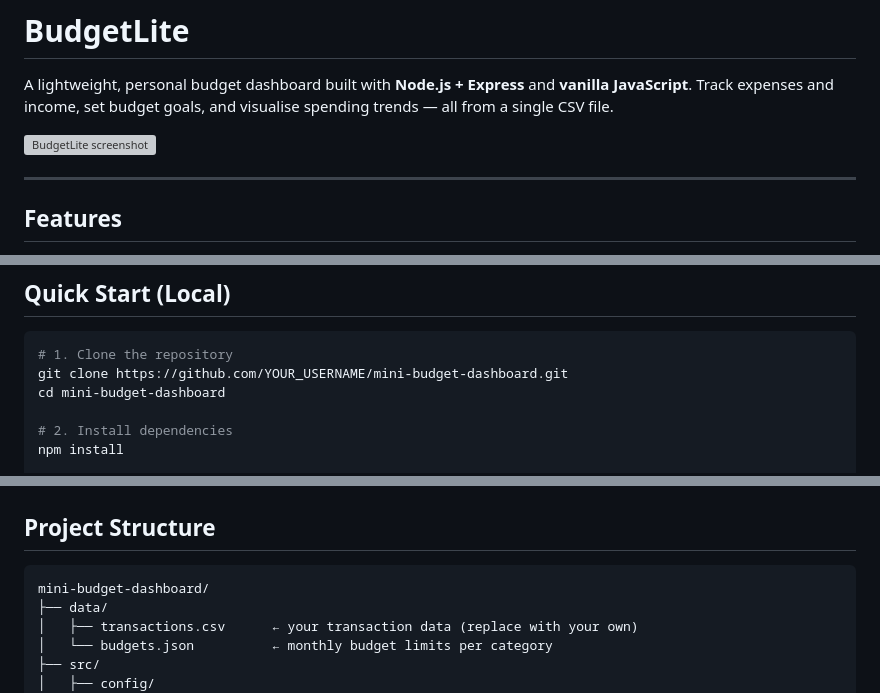
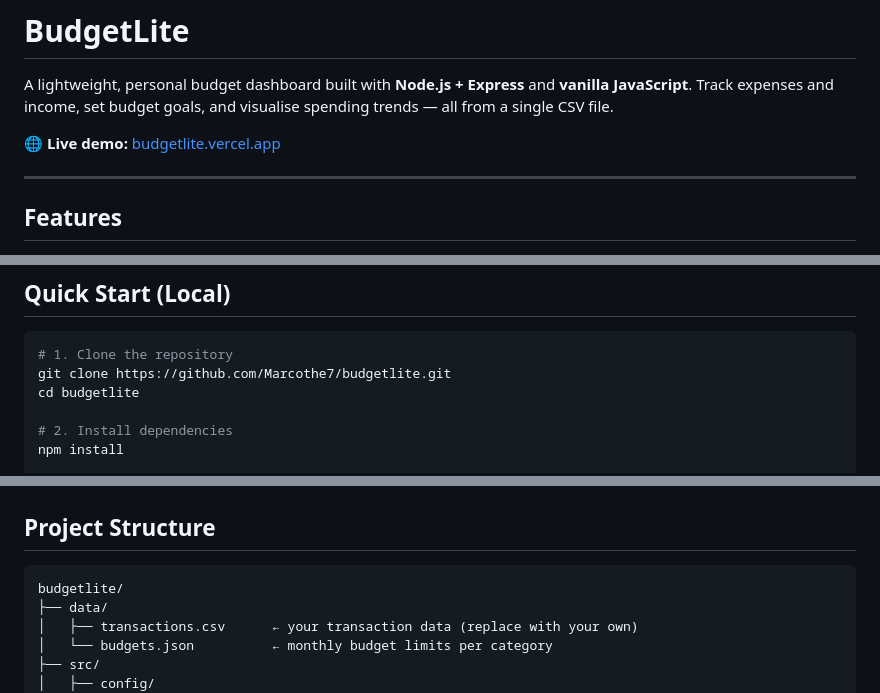
Before and after one commit to Marcothe7/budgetlite, a Markdown page: README.md, 3 parts joined by grey strips. Drawn GitHub-style; grey boxes are pictures that could not be loaded.

Commit message:
docs: update README with live URL and real GitHub links
Co-Authored-By: Claude Sonnet 4.6 <noreply@anthropic.com>

````diff
--- a/README.md
+++ b/README.md
@@ -2,7 +2,7 @@
 
 A lightweight, personal budget dashboard built with **Node.js + Express** and **vanilla JavaScript**. Track expenses and income, set budget goals, and visualise spending trends — all from a single CSV file.
 
-![BudgetLite screenshot](https://via.placeholder.com/900x500?text=BudgetLite+Dashboard)
+🌐 **Live demo:** [budgetlite.vercel.app](https://budgetlite.vercel.app)
 
 ---
 
@@ -24,8 +24,8 @@ A lightweight, personal budget dashboard built with **Node.js + Express** and **
 
 ```bash
 # 1. Clone the repository
-git clone https://github.com/YOUR_USERNAME/mini-budget-dashboard.git
-cd mini-budget-dashboard
+git clone https://github.com/Marcothe7/budgetlite.git
+cd budgetlite
 
 # 2. Install dependencies
 npm install
@@ -124,7 +124,7 @@ Or set environment variables instead of editing the file:
 ## Project Structure
 
 ```
-mini-budget-dashboard/
+budgetlite/
 ├── data/
 │   ├── transactions.csv      ← your transaction data (replace with your own)
 │   └── budgets.json          ← monthly budget limits per category
````
Also changed, not shown: other parts of README.md (+1 -1 lines).
